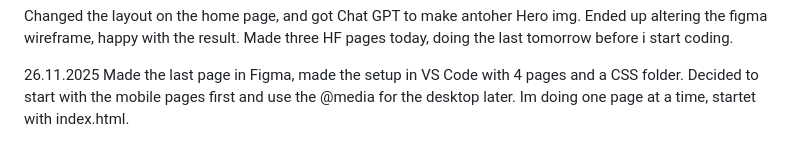
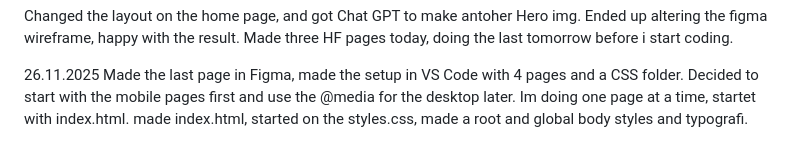
Before and after one commit to stigjoran/semester-project, a Markdown page: docs/work-log.md, the part around the change. GitHub-like rendering.

```diff
--- a/docs/work-log.md
+++ b/docs/work-log.md
@@ -103,3 +103,4 @@ Ended up altering the figma wireframe, happy with the result. Made three HF page
 Made the last page in Figma, made the setup in VS Code with 4 pages and a CSS folder.
 Decided to start with the mobile pages first and use the @media for the desktop later.
 Im doing one page at a time, startet with index.html.
+made index.html, started on the styles.css, made a root and global body styles and typografi.
```
